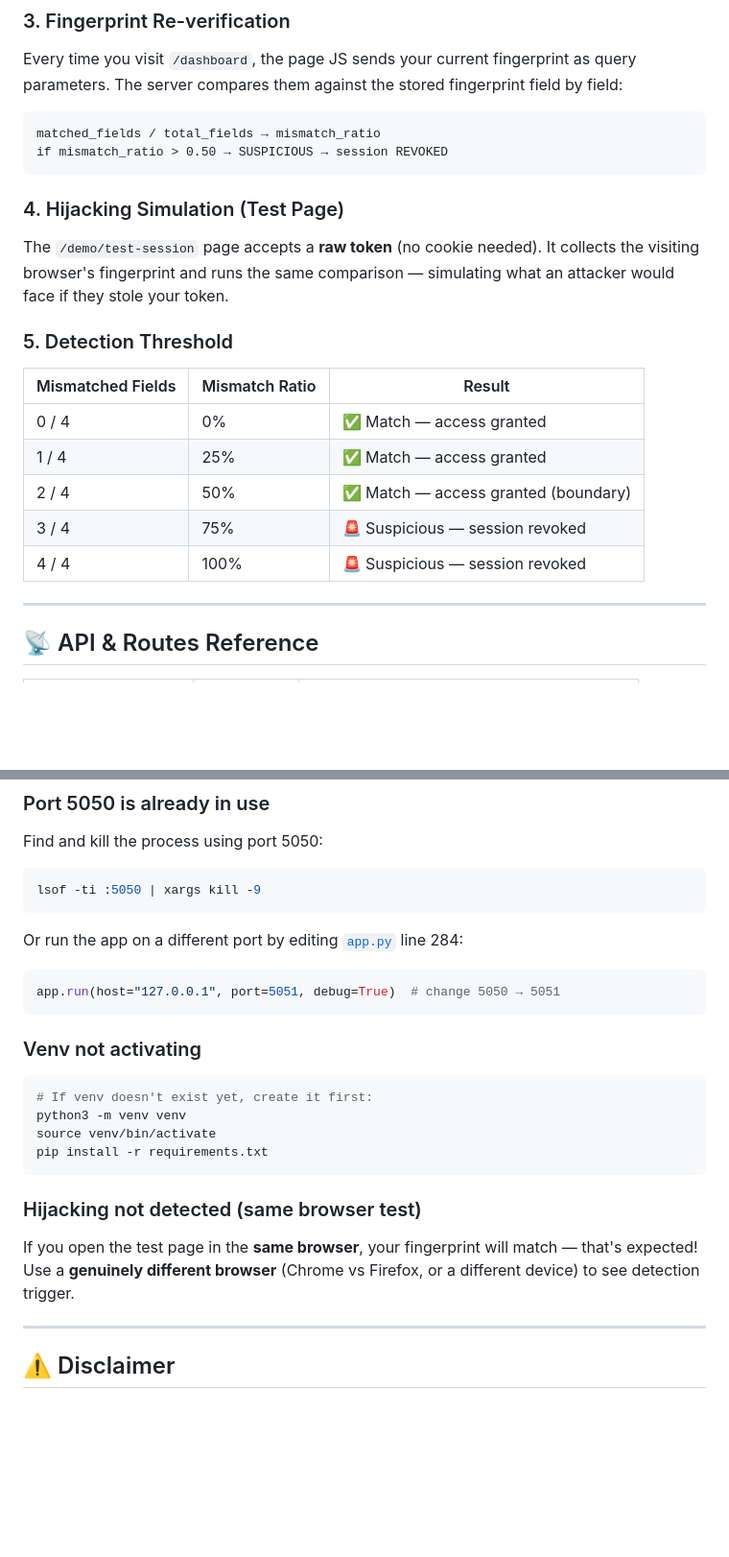
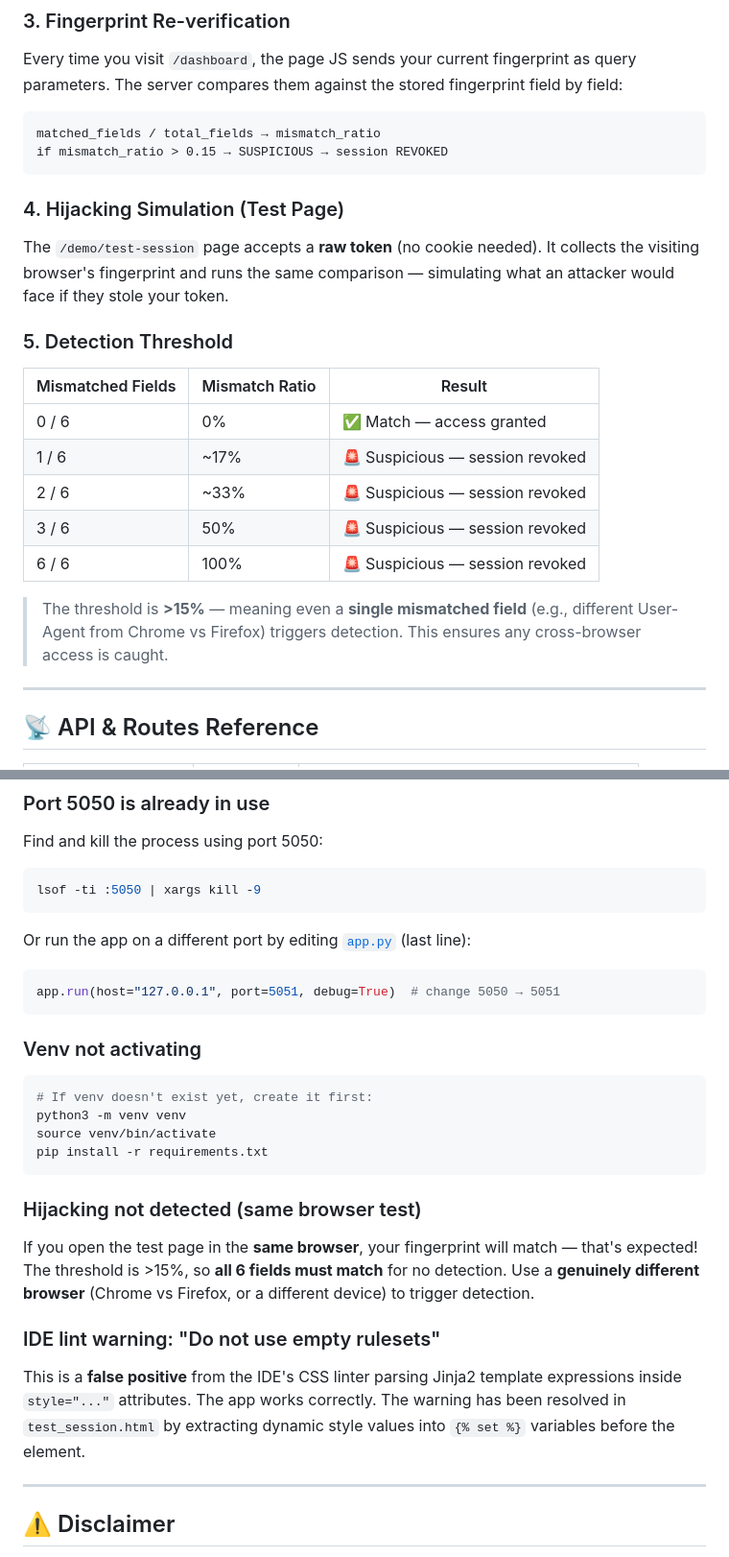
Before and after one commit to ArmaanBudhiraja/session-hijacking-detection-demo, a Markdown page: README.md, 2 parts joined by grey strips. Shown at 96% size. GitHub-like rendering; blank space fills up the shorter version.

````diff
--- a/README.md
+++ b/README.md
@@ -103,7 +107,7 @@ Every time you visit `/dashboard`, the page JS sends your current fingerprint as
 
 ```
 matched_fields / total_fields → mismatch_ratio
-if mismatch_ratio > 0.50 → SUSPICIOUS → session REVOKED
+if mismatch_ratio > 0.15 → SUSPICIOUS → session REVOKED
 ```
 
 ### 4. Hijacking Simulation (Test Page)
@@ -114,11 +118,13 @@ The `/demo/test-session` page accepts a **raw token** (no cookie needed). It col
 
 | Mismatched Fields | Mismatch Ratio | Result |
 |---|---|---|
-| 0 / 4 | 0% | ✅ Match — access granted |
-| 1 / 4 | 25% | ✅ Match — access granted |
-| 2 / 4 | 50% | ✅ Match — access granted (boundary) |
-| 3 / 4 | 75% | 🚨 Suspicious — session revoked |
-| 4 / 4 | 100% | 🚨 Suspicious — session revoked |
+| 0 / 6 | 0% | ✅ Match — access granted |
+| 1 / 6 | ~17% | 🚨 Suspicious — session revoked |
+| 2 / 6 | ~33% | 🚨 Suspicious — session revoked |
+| 3 / 6 | 50% | 🚨 Suspicious — session revoked |
+| 6 / 6 | 100% | 🚨 Suspicious — session revoked |
+
+> The threshold is **>15%** — meaning even a **single mismatched field** (e.g., different User-Agent from Chrome vs Firefox) triggers detection. This ensures any cross-browser access is caught.
 
 ---
 
@@ -145,7 +151,7 @@ Find and kill the process using port 5050:
 lsof -ti :5050 | xargs kill -9
 ```
 
-Or run the app on a different port by editing [`app.py`](app.py) line 284:
+Or run the app on a different port by editing [`app.py`](app.py) (last line):
 
 ```python
 app.run(host="127.0.0.1", port=5051, debug=True)  # change 5050 → 5051
@@ -162,7 +168,11 @@ pip install -r requirements.txt
 
 ### Hijacking not detected (same browser test)
 
-If you open the test page in the **same browser**, your fingerprint will match — that's expected! Use a **genuinely different browser** (Chrome vs Firefox, or a different device) to see detection trigger.
+If you open the test page in the **same browser**, your fingerprint will match — that's expected! The threshold is >15%, so **all 6 fields must match** for no detection. Use a **genuinely different browser** (Chrome vs Firefox, or a different device) to trigger detection.
+
+### IDE lint warning: "Do not use empty rulesets"
+
+This is a **false positive** from the IDE's CSS linter parsing Jinja2 template expressions inside `style="..."` attributes. The app works correctly. The warning has been resolved in `test_session.html` by extracting dynamic style values into `{% set %}` variables before the element.
 
 ---
 
````
Also changed, not shown: other parts of README.md (+12 -8 lines), docs/DEMO_WALKTHROUGH.md (+13 -12 lines), docs/HOW_IT_WORKS.md (+44 -27 lines).
